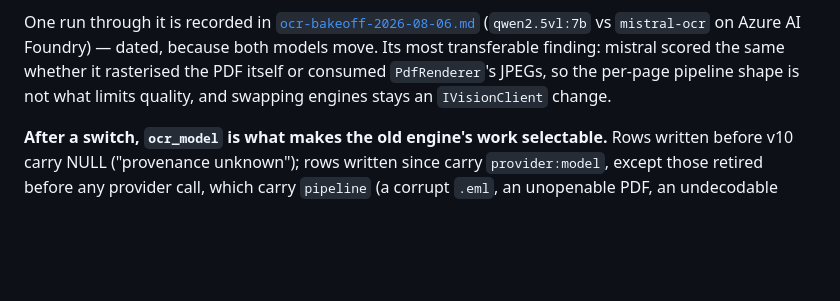
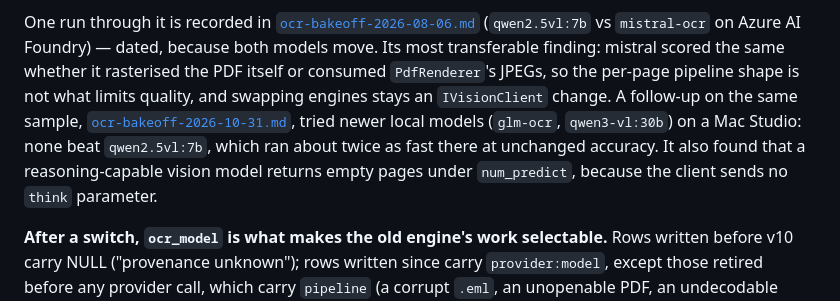
Before and after one commit to djdelaney/Mailvec, a Markdown page: docs/contributing/attachment-ocr.md, the part around the change. Drawn GitHub-style; blank space fills up the shorter version.

```diff
--- a/docs/contributing/attachment-ocr.md
+++ b/docs/contributing/attachment-ocr.md
@@ -205,6 +205,12 @@ One run through it is recorded in
 transferable finding: mistral scored the same whether it rasterised the PDF
 itself or consumed `PdfRenderer`'s JPEGs, so the per-page pipeline shape is not
 what limits quality, and swapping engines stays an `IVisionClient` change.
+A follow-up on the same sample,
+[`ocr-bakeoff-2026-10-31.md`](ocr-bakeoff-2026-10-31.md), tried newer local
+models (`glm-ocr`, `qwen3-vl:30b`) on a Mac Studio: none beat `qwen2.5vl:7b`,
+which ran about twice as fast there at unchanged accuracy. It also found that a
+reasoning-capable vision model returns empty pages under `num_predict`, because
+the client sends no `think` parameter.
 
 **After a switch, `ocr_model` is what makes the old engine's work selectable.**
 Rows written before v10 carry NULL ("provenance unknown"); rows written since
```
Also changed, not shown: CLAUDE.md (+1 -1 lines), docs/contributing/ocr-bakeoff-2026-10-31.md (added, +165 -0 lines).
